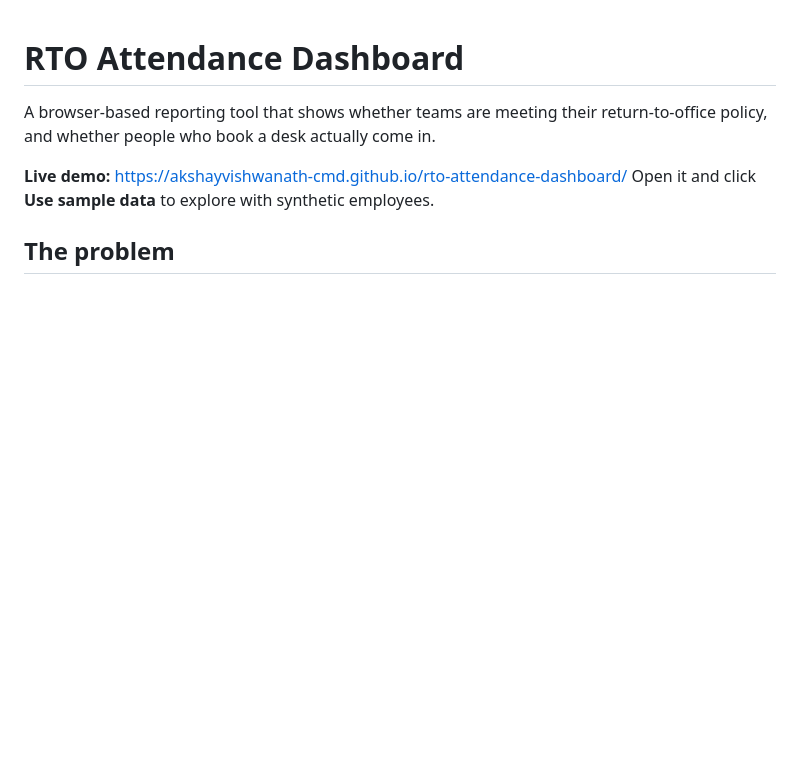
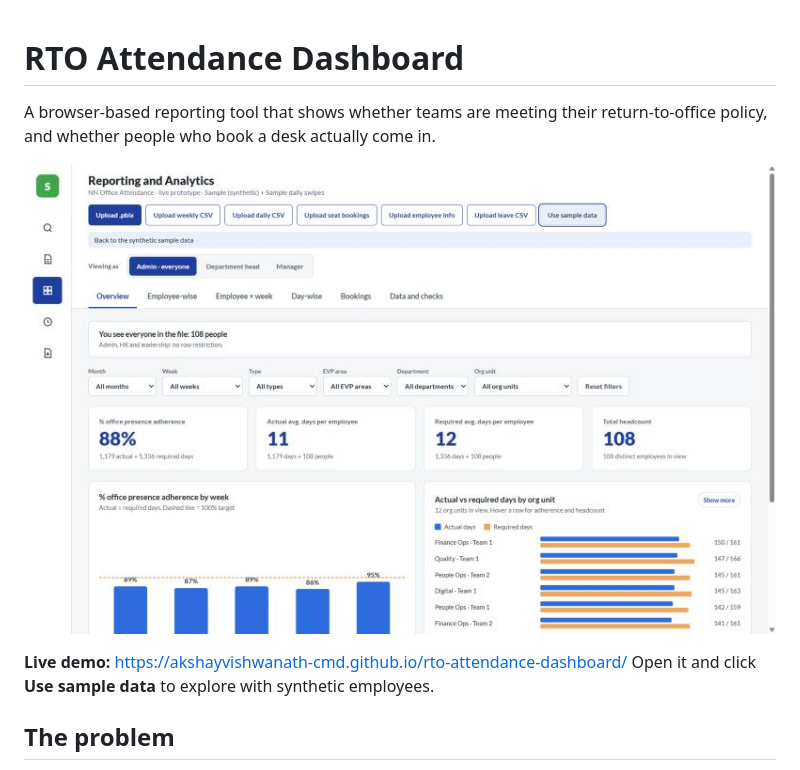
Before and after one commit to akshayvishwanath-cmd/rto-attendance-dashboard, a Markdown page: README.md, the part around the change. Rendered like a GitHub page; pictures changed too: screenshot.jpg (added); blank space fills up the shorter version.

Commit message:
Add screenshot to README
Co-Authored-By: Claude Opus 5.5 <noreply@anthropic.com>

```diff
--- a/README.md
+++ b/README.md
@@ -1,6 +1,8 @@
 # RTO Attendance Dashboard
 
 A browser-based reporting tool that shows whether teams are meeting their return-to-office policy, and whether people who book a desk actually come in.
+
+![Overview tab with sample data: adherence, average days, headcount, and charts by week and org unit](screenshot.jpg)
 
 **Live demo:** https://akshayvishwanath-cmd.github.io/rto-attendance-dashboard/
 Open it and click **Use sample data** to explore with synthetic employees.
```
